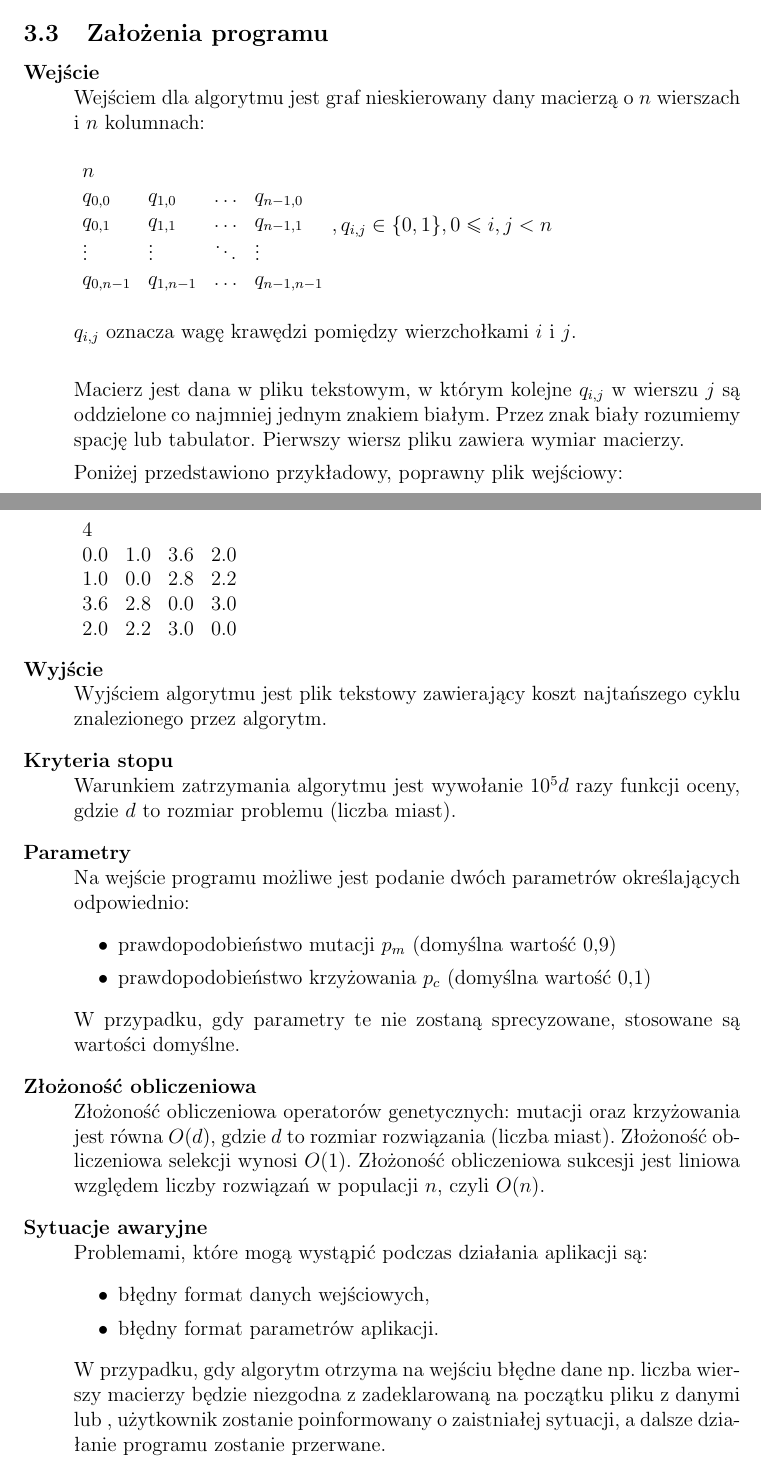
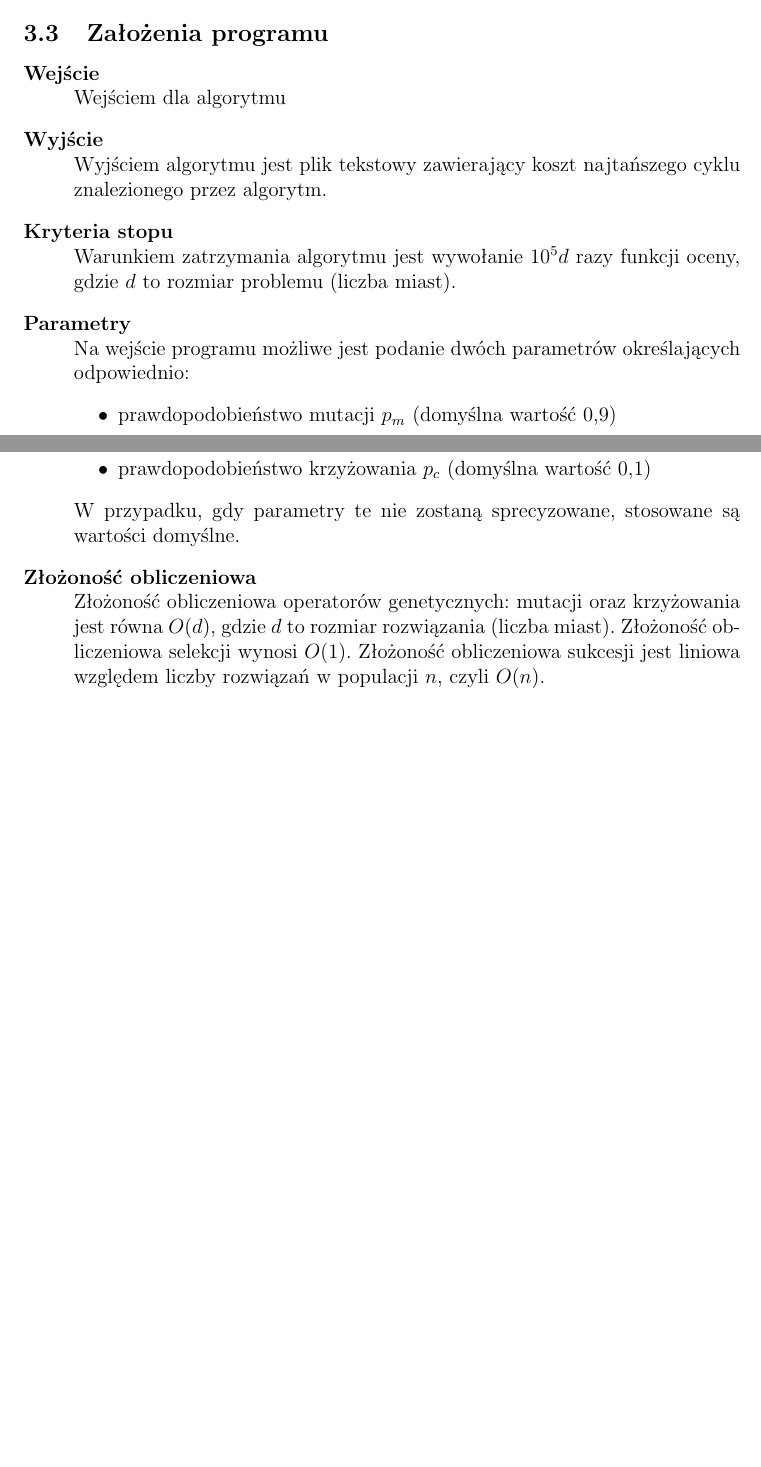
Before and after one commit to solitaire/wmh-tsp-ea, a LaTeX document (isi/doc/doc/doc.tex): two parts of pages 4 and 5 of 13, joined at a grey line, cut so that both start at the same text, the shorter picture padded with empty space. Compiled offline with pdfLaTeX.

Commit message:
rozpoczęcie modyfikowania dokumentacji

```diff
--- a/isi/doc/doc/doc.tex
+++ b/isi/doc/doc/doc.tex
@@ -9,7 +9,7 @@
 \usepackage[table]{xcolor}
 \usepackage{graphicx}
 \usepackage{subfigure}
-\title{\textbf{Zastosowanie algorytmu ewolucyjnego do rozwiązywania problemu komiwojażera}}
+\title{\textbf{Optymalna trasa dla kuriera - zastosowanie algorytmu ewolucyjnego}}
 \author{Anna Stępień \\ Adam Stelmaszczyk}
 \date{\today}
 \setlength{\parindent}{0in}
@@ -165,38 +165,7 @@ Wyjściem jest jedna populacja o rozmiarze $n$.
 \subsection{Założenia programu}
 \begin{description}
 	\item[Wejście] \hfill \\
-Wejściem dla algorytmu jest graf nieskierowany dany macierzą o~$n$~wierszach i~$n$~kolumnach:
-
-\bigskip
-$
-\begin{array}{llll}
-n \\
-q_{0,0} & q_{1,0} & \ldots & q_{n-1,0} \\
-q_{0,1} & q_{1,1} & \ldots & q_{n-1,1} \\
-\vdots  & \vdots  & \ddots & \vdots  \\
-q_{0,n-1} & q_{1,n-1} & \ldots & q_{n-1,n-1}
-\end{array}
-, q_{i,j} \in \{0,1\}, 0 \leq i,j < n
-$
-\bigskip
-
-$q_{i,j}$ oznacza wagę krawędzi pomiędzy wierzchołkami $i$ i $j$.
-\par\vspace{\baselineskip}
-Macierz jest dana w pliku tekstowym, w którym kolejne $q_{i,j}$ w wierszu $j$ są oddzielone co najmniej jednym znakiem białym. Przez znak biały rozumiemy
-spację lub tabulator. Pierwszy wiersz pliku zawiera wymiar macierzy.
-
-Poniżej przedstawiono przykładowy, poprawny plik wejściowy:
-
-\bigskip
-$
-\begin{array}{llll}
-4 \\
-0.0 & 1.0 & 3.6 & 2.0 \\
-1.0 & 0.0 & 2.8 & 2.2 \\
-3.6 & 2.8 & 0.0 & 3.0 \\
-2.0 & 2.2 & 3.0 & 0.0
-\end{array}
-$
+Wejściem dla algorytmu %TODO opisać jaki format przyjmuje aplikacja
 	\item[Wyjście] \hfill \\
 	Wyjściem algorytmu jest plik tekstowy zawierający koszt najtańszego cyklu znalezionego przez algorytm.
 	\item[Kryteria stopu] \hfill \\
@@ -212,14 +181,6 @@ $
 	Złożoność obliczeniowa operatorów genetycznych: mutacji oraz krzyżowania jest równa $O(d)$,
 gdzie $d$ to rozmiar rozwiązania (liczba miast). Złożoność obliczeniowa selekcji wynosi $O(1)$. Złożoność obliczeniowa
 sukcesji jest liniowa względem liczby rozwiązań w populacji $n$, czyli $O(n)$.
-	\item[Sytuacje awaryjne] \hfill \\
-Problemami, które mogą wystąpić podczas działania aplikacji są:
-	\begin{itemize}
-        \item błędny format danych wejściowych,
-        \item błędny format parametrów aplikacji.
-	\end{itemize}
-
-W przypadku, gdy algorytm otrzyma na wejściu błędne dane np. liczba wierszy macierzy będzie niezgodna z zadeklarowaną na początku pliku z danymi lub , użytkownik zostanie poinformowany o zaistniałej sytuacji, a dalsze działanie programu zostanie przerwane.
 
 \end{description}
 
```
Also changed, not shown: isi/doc/doc/doc.tex (15 more changed lines).
